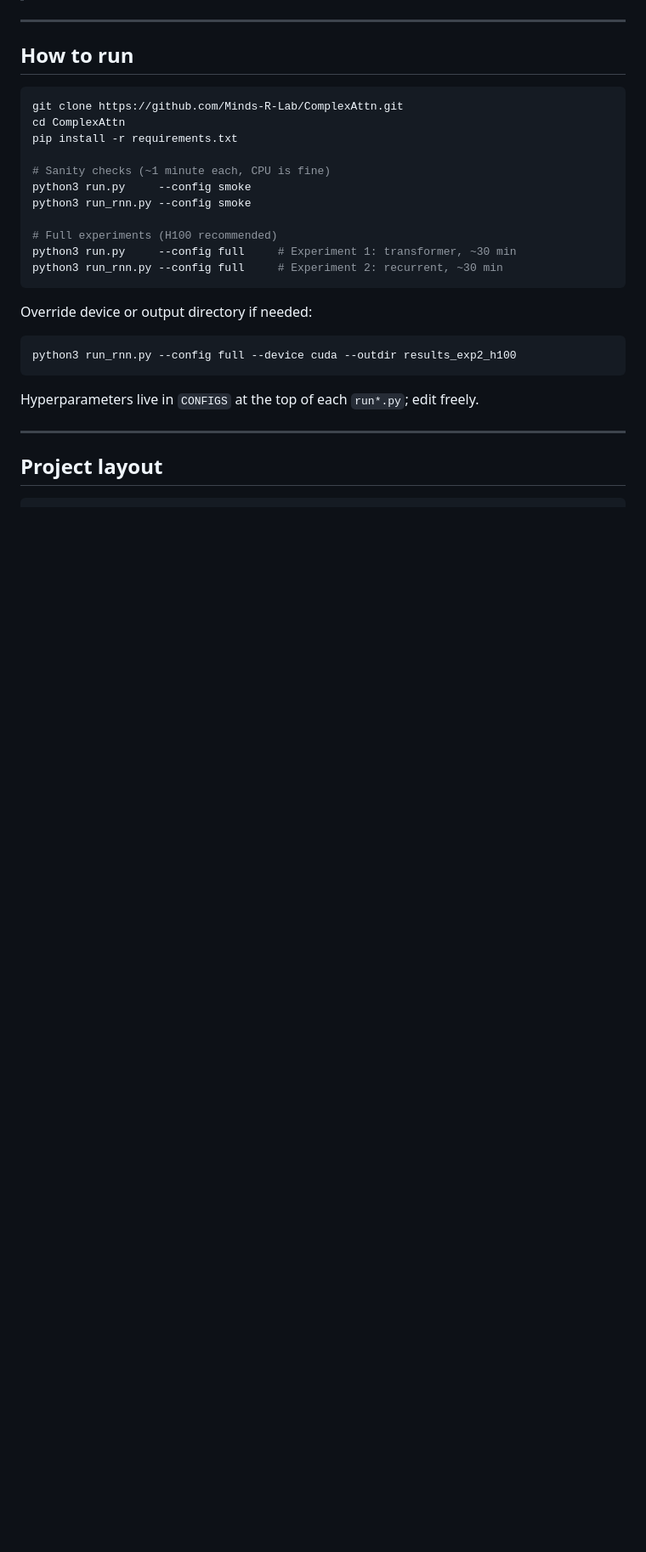
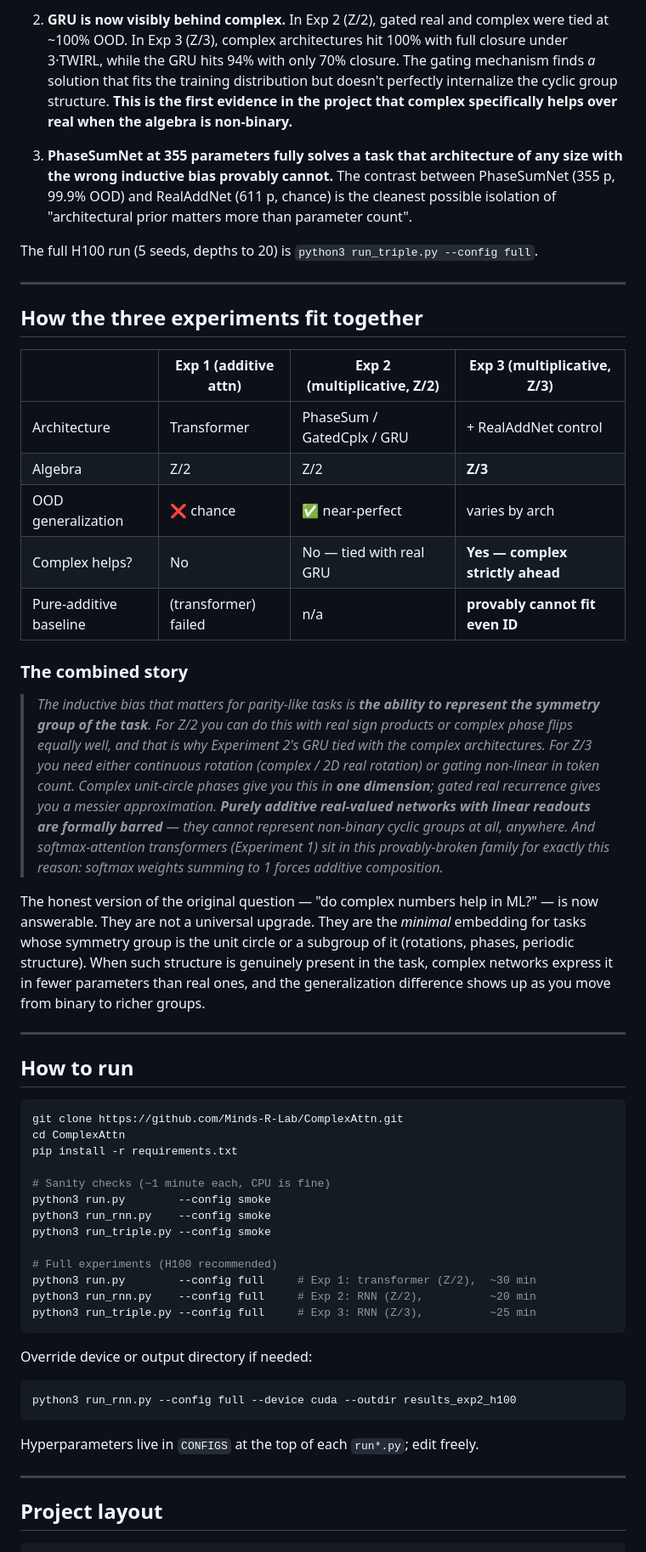
Before and after one commit to Minds-R-Lab/ComplexAttn, a Markdown page: README.md, the part around one of its changes. Shown at 85% size. GitHub-like rendering; blank space fills up the shorter version.

````diff
--- a/README.md
+++ b/README.md
@@ -176,3 +228,57 @@ The combined story:
+2. **GRU is now visibly behind complex.** In Exp 2 (Z/2), gated real
+   and complex were tied at ~100% OOD. In Exp 3 (Z/3), complex
+   architectures hit 100% with full closure under 3·TWIRL, while the
+   GRU hits 94% with only 70% closure. The gating mechanism finds *a*
+   solution that fits the training distribution but doesn't perfectly
+   internalize the cyclic group structure. **This is the first
+   evidence in the project that complex specifically helps over real
+   when the algebra is non-binary.**
+
+3. **PhaseSumNet at 355 parameters fully solves a task that
+   architecture of any size with the wrong inductive bias provably
+   cannot.** The contrast between PhaseSumNet (355 p, 99.9% OOD) and
+   RealAddNet (611 p, chance) is the cleanest possible isolation of
+   "architectural prior matters more than parameter count".
+
+The full H100 run (5 seeds, depths to 20) is `python3 run_triple.py
+--config full`.
+
+---
+
+## How the three experiments fit together
+
+| | Exp 1 (additive attn) | Exp 2 (multiplicative, Z/2) | Exp 3 (multiplicative, Z/3) |
+|---|---|---|---|
+| Architecture | Transformer | PhaseSum / GatedCplx / GRU | + RealAddNet control |
+| Algebra | Z/2 | Z/2 | **Z/3** |
+| OOD generalization | ❌ chance | ✅ near-perfect | varies by arch |
+| Complex helps? | No | No — tied with real GRU | **Yes — complex strictly ahead** |
+| Pure-additive baseline | (transformer) failed | n/a | **provably cannot fit even ID** |
+
+### The combined story
+
+> *The inductive bias that matters for parity-like tasks is **the ability
+> to represent the symmetry group of the task**. For Z/2 you can do this
+> with real sign products or complex phase flips equally well, and that
+> is why Experiment 2's GRU tied with the complex architectures. For
+> Z/3 you need either continuous rotation (complex / 2D real rotation)
+> or gating non-linear in token count. Complex unit-circle phases give
+> you this in **one dimension**; gated real recurrence gives you a
+> messier approximation. **Purely additive real-valued networks with
+> linear readouts are formally barred** — they cannot represent
+> non-binary cyclic groups at all, anywhere. And softmax-attention
+> transformers (Experiment 1) sit in this provably-broken family for
+> exactly this reason: softmax weights summing to 1 forces additive
+> composition.*
+
+The honest version of the original question — "do complex numbers help
+in ML?" — is now answerable. They are not a universal upgrade. They
+are the *minimal* embedding for tasks whose symmetry group is the unit
+circle or a subgroup of it (rotations, phases, periodic structure).
+When such structure is genuinely present in the task, complex
+networks express it in fewer parameters than real ones, and the
+generalization difference shows up as you move from binary to richer
+groups.
 
 ---
 
@@ -184,12 +290,14 @@ cd ComplexAttn
 pip install -r requirements.txt
 
 # Sanity checks (~1 minute each, CPU is fine)
-python3 run.py     --config smoke
-python3 run_rnn.py --config smoke
+python3 run.py        --config smoke
+python3 run_rnn.py    --config smoke
+python3 run_triple.py --config smoke
 
 # Full experiments (H100 recommended)
-python3 run.py     --config full     # Experiment 1: transformer, ~30 min
-python3 run_rnn.py --config full     # Experiment 2: recurrent, ~30 min
+python3 run.py        --config full     # Exp 1: transformer (Z/2),  ~30 min
+python3 run_rnn.py    --config full     # Exp 2: RNN (Z/2),          ~20 min
+python3 run_triple.py --config full     # Exp 3: RNN (Z/3),          ~25 min
 ```
 
 Override device or output directory if needed:
````
Also changed, not shown: other parts of README.md (+85 -27 lines).
